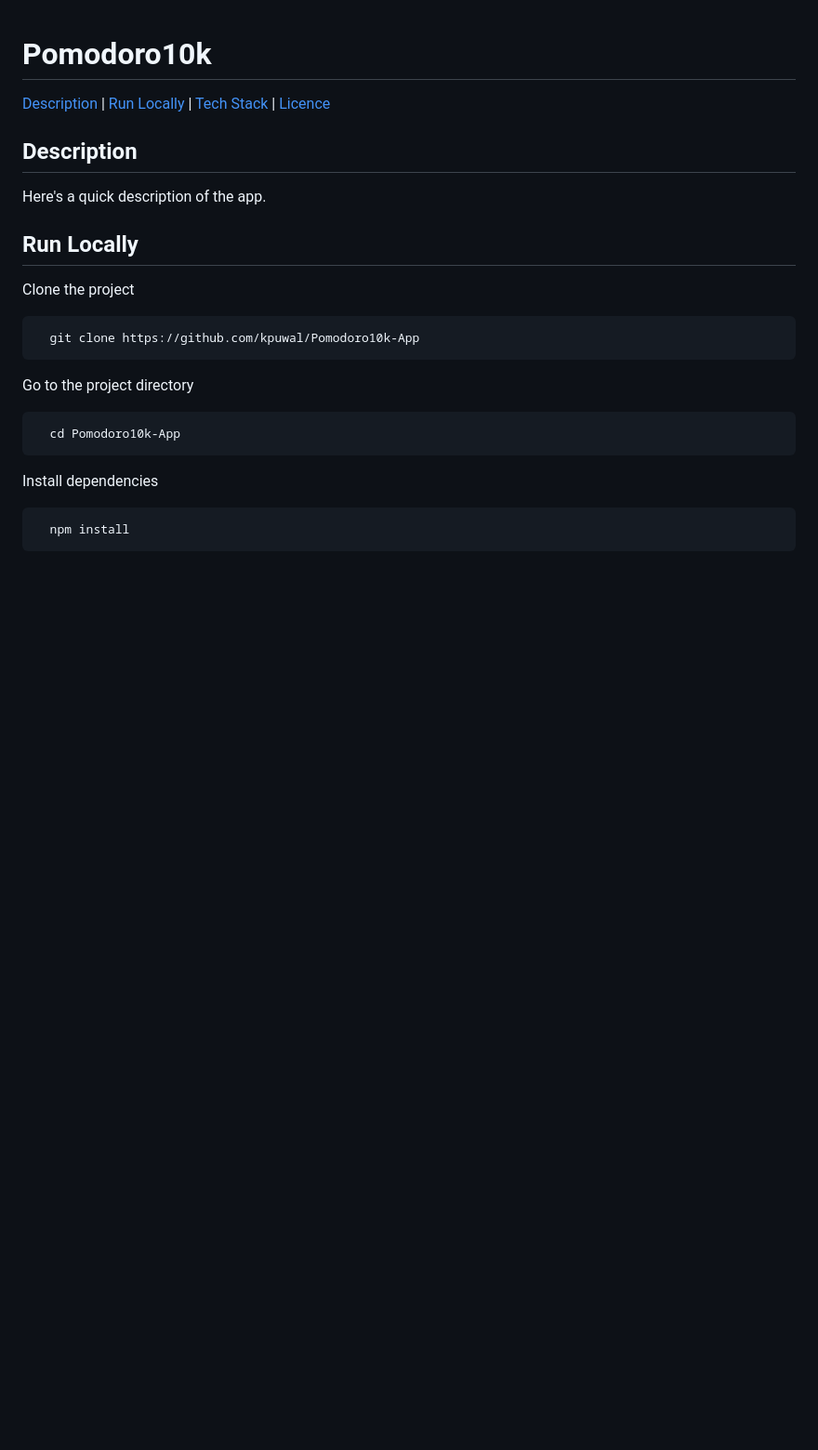
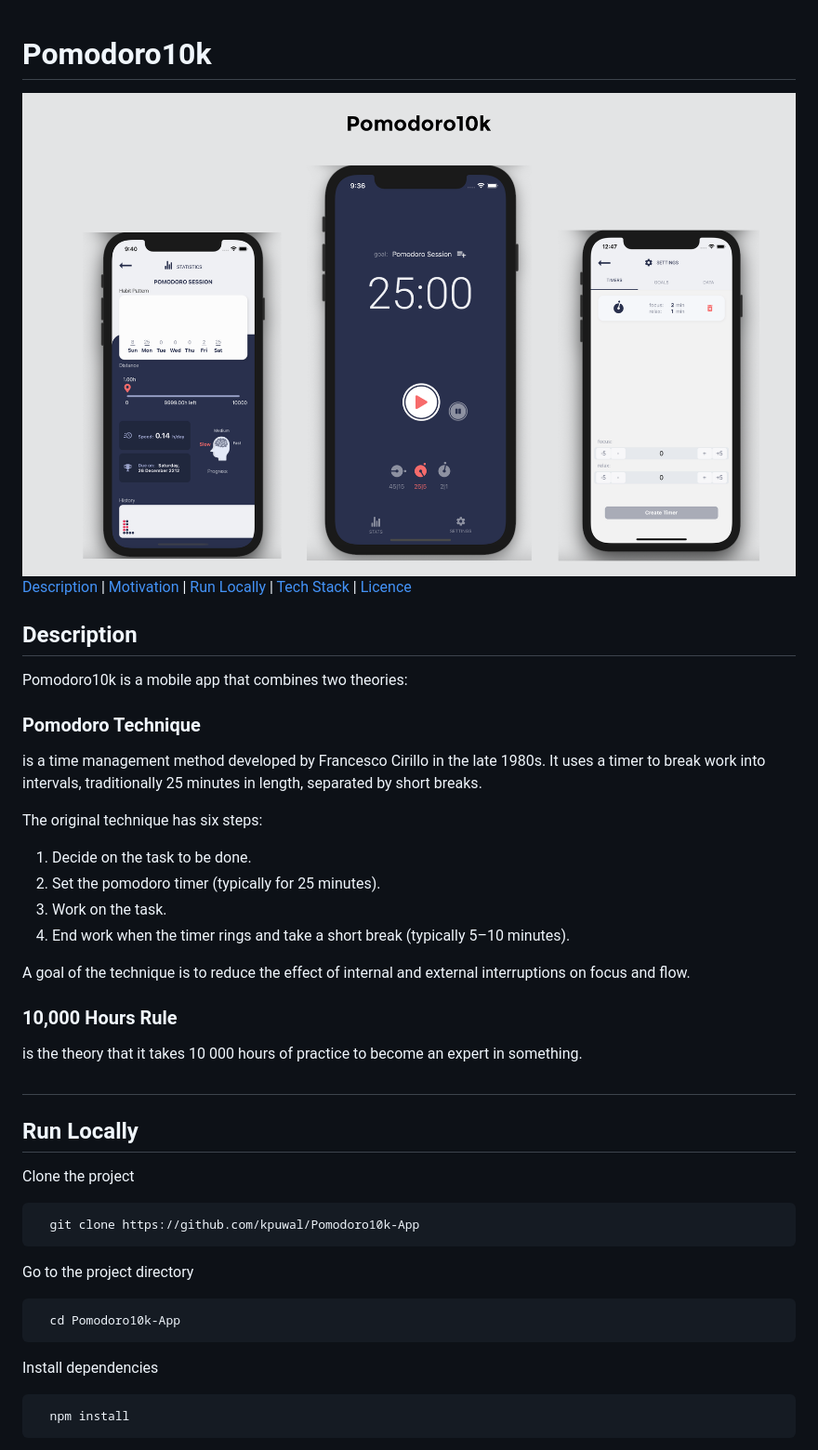
Before and after one commit to kpuwal/Pomodoro10k-App, a Markdown page: README.md, the part around the change. Shown: that part at 93% size. Rendered like a GitHub page; pictures changed too: assets/Pomodoro10k.png (added); blank space fills up the shorter version.

Commit message:
edits README, adds .png

```diff
--- a/README.md
+++ b/README.md
@@ -1,10 +1,29 @@
 # Pomodoro10k
 
-[Description](#description) | [Run Locally](#runlocally) | [Tech Stack](#techstack) | [Licence](#licence)
+<img alt="screenshot" src="assets/Pomodoro10k.png">
+
+[Description](#description) | [Motivation](#motivation) | [Run Locally](#runlocally) | [Tech Stack](#techstack) | [Licence](#licence)
 
 ## <a name="runlocally">**Description**</a>
 
-Here's a quick description of the app.
+Pomodoro10k is a mobile app that combines two theories:
+
+### **Pomodoro Technique**
+is a time management method developed by Francesco Cirillo in the late 1980s. It uses a timer to break work into intervals, traditionally 25 minutes in length, separated by short breaks.
+
+The original technique has six steps:
+
+1. Decide on the task to be done.
+2. Set the pomodoro timer (typically for 25 minutes).
+3. Work on the task.
+4. End work when the timer rings and take a short break (typically 5–10 minutes).
+
+A goal of the technique is to reduce the effect of internal and external interruptions on focus and flow.
+
+### **10,000 Hours Rule**
+is the theory that it takes 10 000 hours of practice to become an expert in something.
+
+##
 
 ## <a name="runlocally">**Run Locally**</a>
 
```
